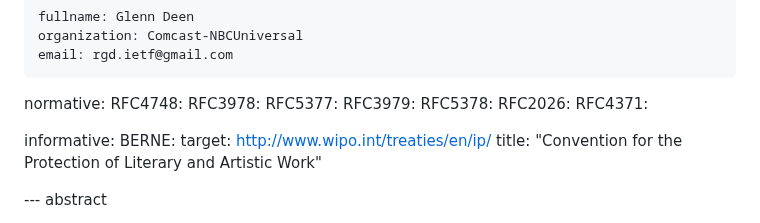
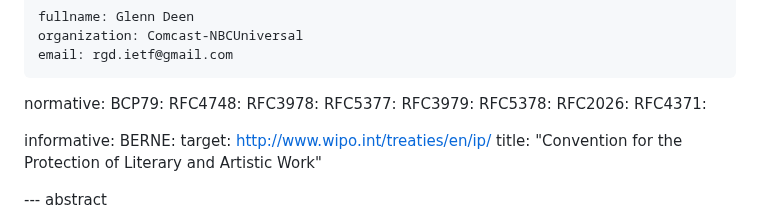
Before and after one commit to gitnnelg/ietf-contribution-rights, a Markdown page: draft-deen-gen-ipmc-contributor-rights.md, the part around the change. Drawn GitHub-style.

```diff
--- a/draft-deen-gen-ipmc-contributor-rights.md
+++ b/draft-deen-gen-ipmc-contributor-rights.md
@@ -32,6 +32,7 @@ author:
     email: rgd.ietf@gmail.com
 
 normative:
+   BCP79:
    RFC4748:
    RFC3978:
    RFC5377:
```
